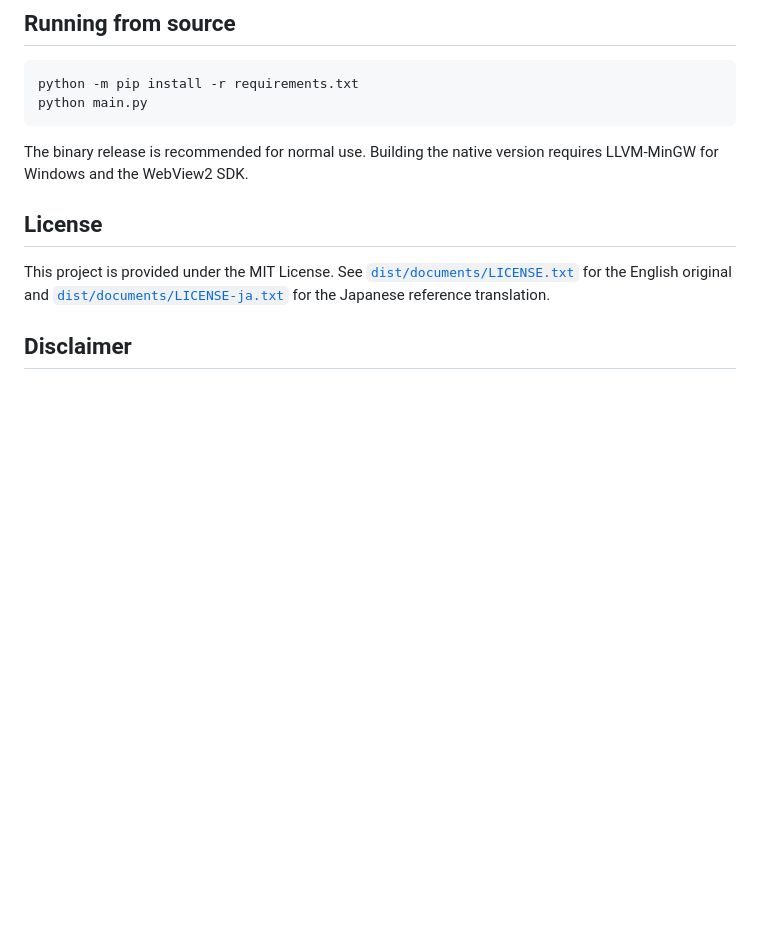
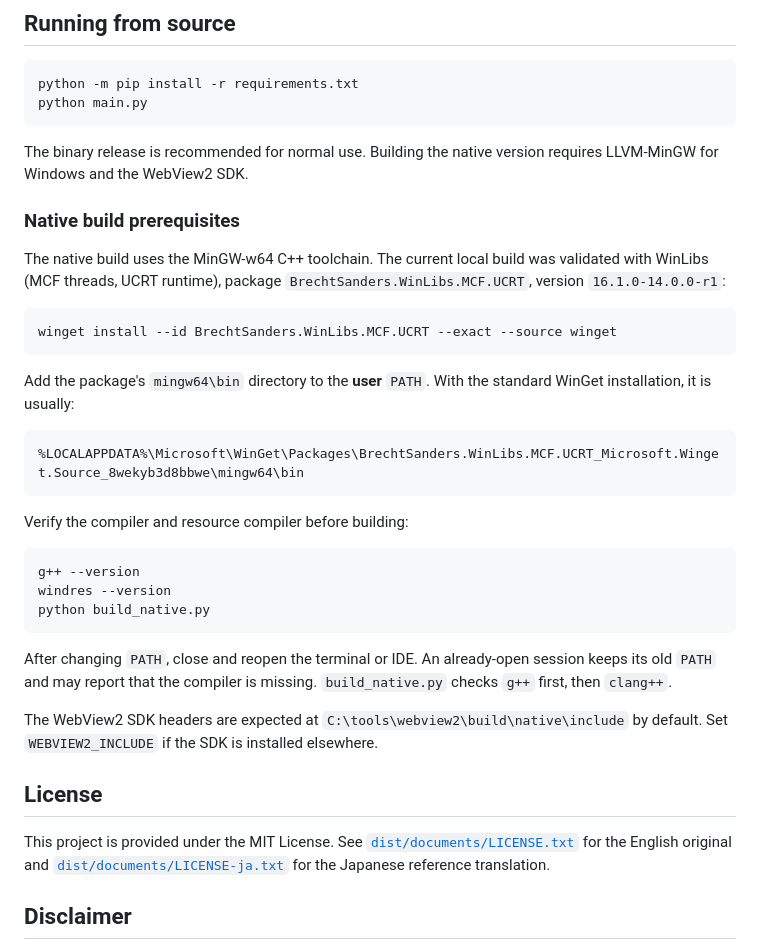
Before and after one commit to maktak-105/QuickDiskBench, a Markdown page: README.md, the part around the change. Rendered like a GitHub page; blank space fills up the shorter version.

````diff
--- a/README.md
+++ b/README.md
@@ -90,6 +90,32 @@ python main.py
 
 The binary release is recommended for normal use. Building the native version requires LLVM-MinGW for Windows and the WebView2 SDK.
 
+### Native build prerequisites
+
+The native build uses the MinGW-w64 C++ toolchain. The current local build was validated with WinLibs (MCF threads, UCRT runtime), package `BrechtSanders.WinLibs.MCF.UCRT`, version `16.1.0-14.0.0-r1`:
+
+```powershell
+winget install --id BrechtSanders.WinLibs.MCF.UCRT --exact --source winget
+```
+
+Add the package's `mingw64\bin` directory to the **user** `PATH`. With the standard WinGet installation, it is usually:
+
+```text
+%LOCALAPPDATA%\Microsoft\WinGet\Packages\BrechtSanders.WinLibs.MCF.UCRT_Microsoft.Winget.Source_8wekyb3d8bbwe\mingw64\bin
+```
+
+Verify the compiler and resource compiler before building:
+
+```powershell
+g++ --version
+windres --version
+python build_native.py
+```
+
+After changing `PATH`, close and reopen the terminal or IDE. An already-open session keeps its old `PATH` and may report that the compiler is missing. `build_native.py` checks `g++` first, then `clang++`.
+
+The WebView2 SDK headers are expected at `C:\tools\webview2\build\native\include` by default. Set `WEBVIEW2_INCLUDE` if the SDK is installed elsewhere.
+
 ## License
 
 This project is provided under the MIT License. See [`dist/documents/LICENSE.txt`](dist/documents/LICENSE.txt) for the English original and [`dist/documents/LICENSE-ja.txt`](dist/documents/LICENSE-ja.txt) for the Japanese reference translation.
````
Also changed, not shown: README_jp.md (+26 -0 lines).
